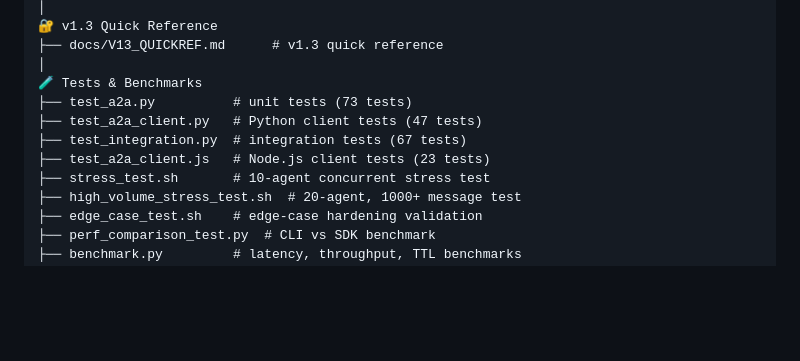
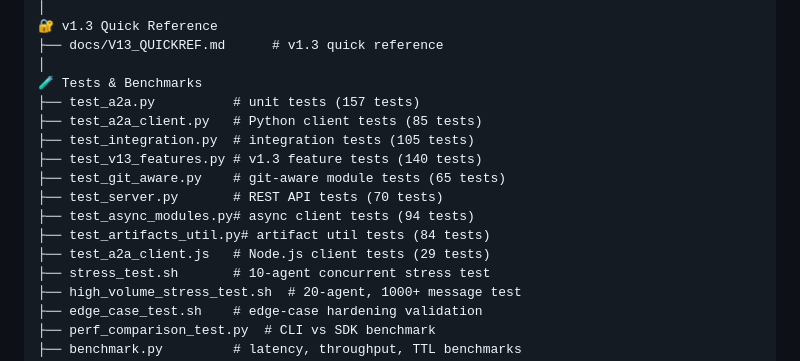
Before and after one commit to javimosch/a2a-skill, a Markdown page: README.md, the part around the change. GitHub-like rendering; blank space fills up the shorter version.

Commit message:
docs: update stale test counts in README (73→157, 47→85, 67→105) and add missing test files

```diff
--- a/README.md
+++ b/README.md
@@ -82,10 +82,15 @@ a2a-skill/
 ├── docs/V13_QUICKREF.md      # v1.3 quick reference
 │
 🧪 Tests & Benchmarks
-├── test_a2a.py          # unit tests (73 tests)
-├── test_a2a_client.py   # Python client tests (47 tests)
-├── test_integration.py  # integration tests (67 tests)
-├── test_a2a_client.js   # Node.js client tests (23 tests)
+├── test_a2a.py          # unit tests (157 tests)
+├── test_a2a_client.py   # Python client tests (85 tests)
+├── test_integration.py  # integration tests (105 tests)
+├── test_v13_features.py # v1.3 feature tests (140 tests)
+├── test_git_aware.py    # git-aware module tests (65 tests)
+├── test_server.py       # REST API tests (70 tests)
+├── test_async_modules.py# async client tests (94 tests)
+├── test_artifacts_util.py# artifact util tests (84 tests)
+├── test_a2a_client.js   # Node.js client tests (29 tests)
 ├── stress_test.sh       # 10-agent concurrent stress test
 ├── high_volume_stress_test.sh  # 20-agent, 1000+ message test
 ├── edge_case_test.sh    # edge-case hardening validation
```
